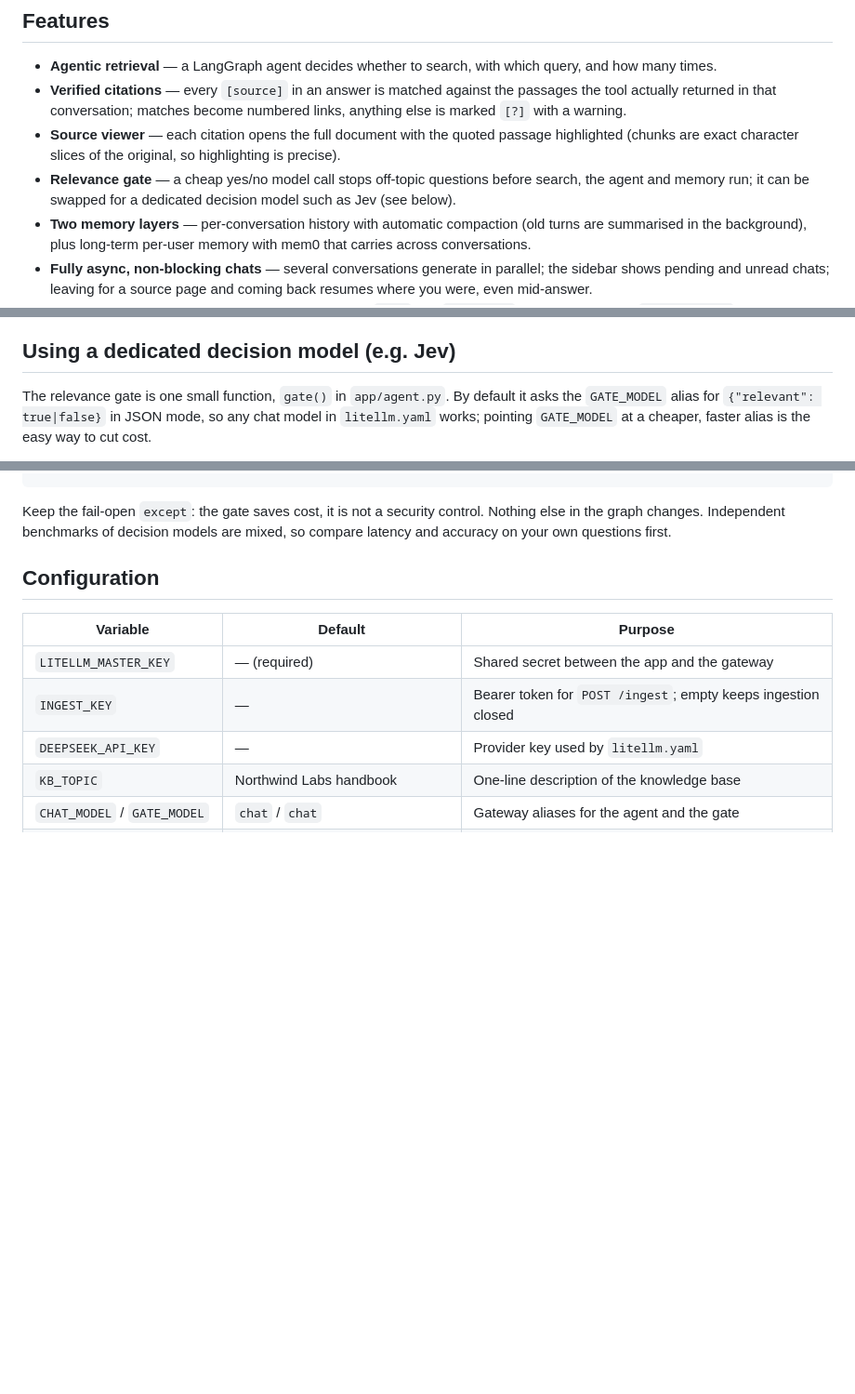
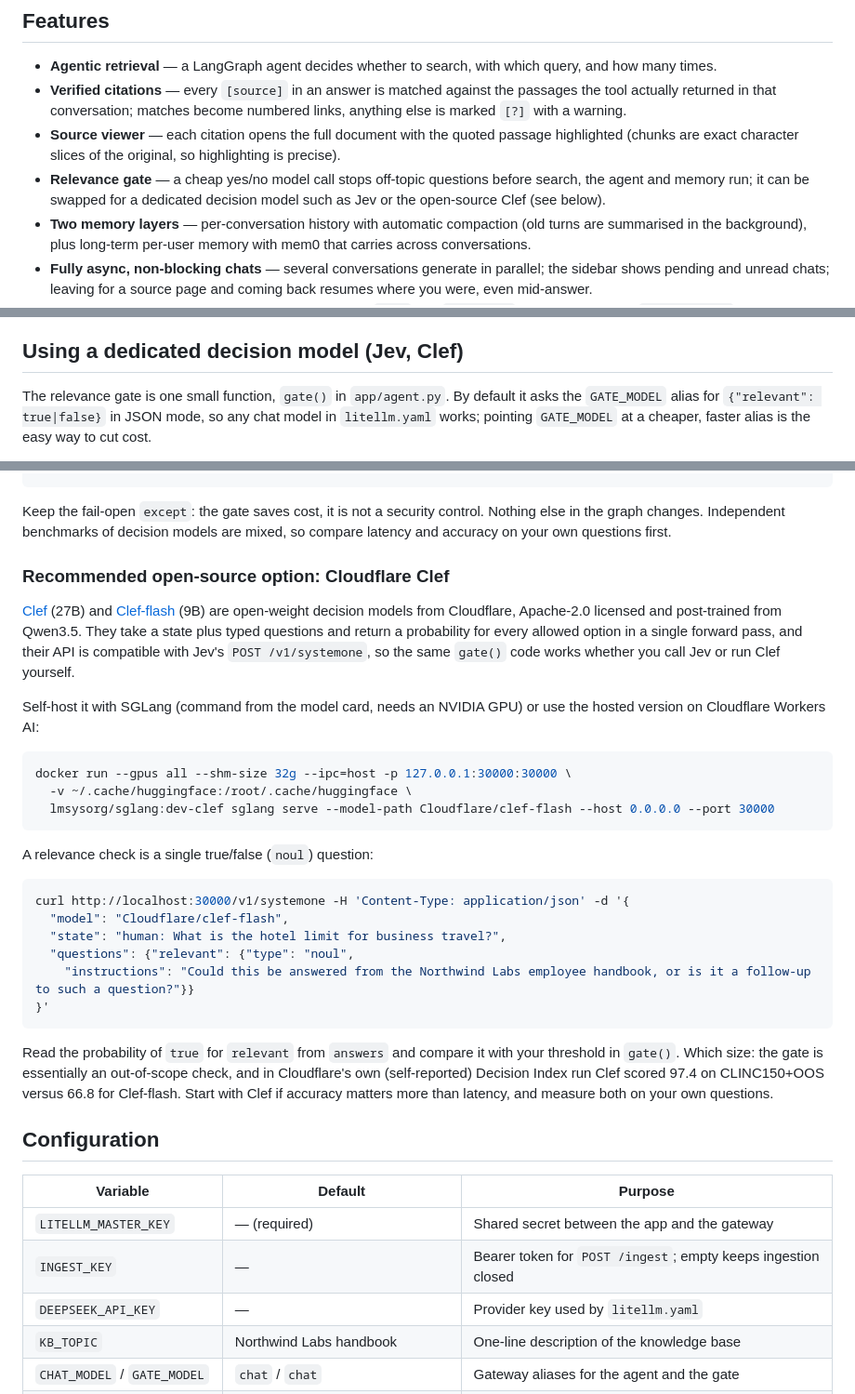
Before and after one commit to mustafacavusoglu/citewise, a Markdown page: README.md, 3 parts joined by grey strips. Shown at 93% size. Rendered like a GitHub page; blank space fills up the shorter version.

````diff
--- a/README.md
+++ b/README.md
@@ -16,7 +16,7 @@ passage it came from. Citations that don't match a retrieved passage are flagged
 - **Source viewer** — each citation opens the full document with the quoted passage highlighted (chunks are exact
   character slices of the original, so highlighting is precise).
 - **Relevance gate** — a cheap yes/no model call stops off-topic questions before search, the agent and memory run;
-  it can be swapped for a dedicated decision model such as Jev (see below).
+  it can be swapped for a dedicated decision model such as Jev or the open-source Clef (see below).
 - **Two memory layers** — per-conversation history with automatic compaction (old turns are summarised in the
   background), plus long-term per-user memory with mem0 that carries across conversations.
 - **Fully async, non-blocking chats** — several conversations generate in parallel; the sidebar shows pending and
@@ -139,7 +140,7 @@ mem0 platform, so there is no mem0 API key.
 - Writes run in the background after each answer, so a new memory can take a few seconds to show up in
   `GET /memories/{user}`.
 
-## Using a dedicated decision model (e.g. Jev)
+## Using a dedicated decision model (Jev, Clef)
 
 The relevance gate is one small function, `gate()` in `app/agent.py`. By default it asks the `GATE_MODEL` alias for
 `{"relevant": true|false}` in JSON mode, so any chat model in `litellm.yaml` works; pointing `GATE_MODEL` at a
@@ -166,6 +167,38 @@ async def gate(state: State) -> dict:
 
 Keep the fail-open `except`: the gate saves cost, it is not a security control. Nothing else in the graph changes.
 Independent benchmarks of decision models are mixed, so compare latency and accuracy on your own questions first.
+
+### Recommended open-source option: Cloudflare Clef
+
+[Clef](https://huggingface.co/Cloudflare/clef) (27B) and [Clef-flash](https://huggingface.co/Cloudflare/clef-flash)
+(9B) are open-weight decision models from Cloudflare, Apache-2.0 licensed and post-trained from Qwen3.5. They take a
+state plus typed questions and return a probability for every allowed option in a single forward pass, and their API is
+compatible with Jev's `POST /v1/systemone`, so the same `gate()` code works whether you call Jev or run Clef yourself.
+
+Self-host it with SGLang (command from the model card, needs an NVIDIA GPU) or use the hosted version on
+Cloudflare Workers AI:
+
+```bash
+docker run --gpus all --shm-size 32g --ipc=host -p 127.0.0.1:30000:30000 \
+  -v ~/.cache/huggingface:/root/.cache/huggingface \
+  lmsysorg/sglang:dev-clef sglang serve --model-path Cloudflare/clef-flash --host 0.0.0.0 --port 30000
+```
+
+A relevance check is a single true/false (`noul`) question:
+
+```bash
+curl http://localhost:30000/v1/systemone -H 'Content-Type: application/json' -d '{
+  "model": "Cloudflare/clef-flash",
+  "state": "human: What is the hotel limit for business travel?",
+  "questions": {"relevant": {"type": "noul",
+    "instructions": "Could this be answered from the Northwind Labs employee handbook, or is it a follow-up to such a question?"}}
+}'
+```
+
+Read the probability of `true` for `relevant` from `answers` and compare it with your threshold in `gate()`.
+Which size: the gate is essentially an out-of-scope check, and in Cloudflare's own (self-reported) Decision Index run
+Clef scored 97.4 on CLINC150+OOS versus 66.8 for Clef-flash. Start with Clef if accuracy matters more than latency,
+and measure both on your own questions.
 
 ## Configuration
 
````
Also changed, not shown: other parts of README.md (+1 -0 lines), README.tr.md (+35 -2 lines).
